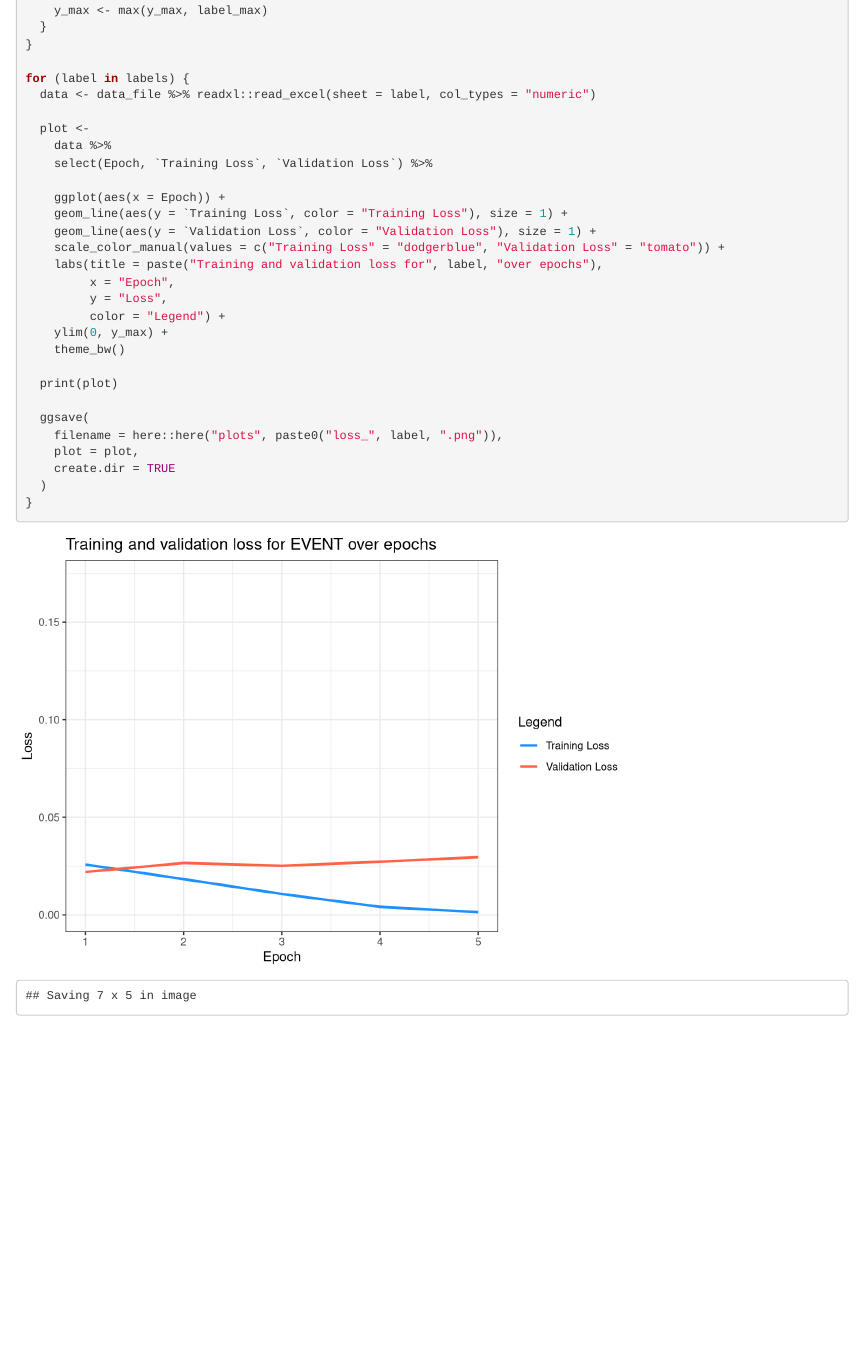
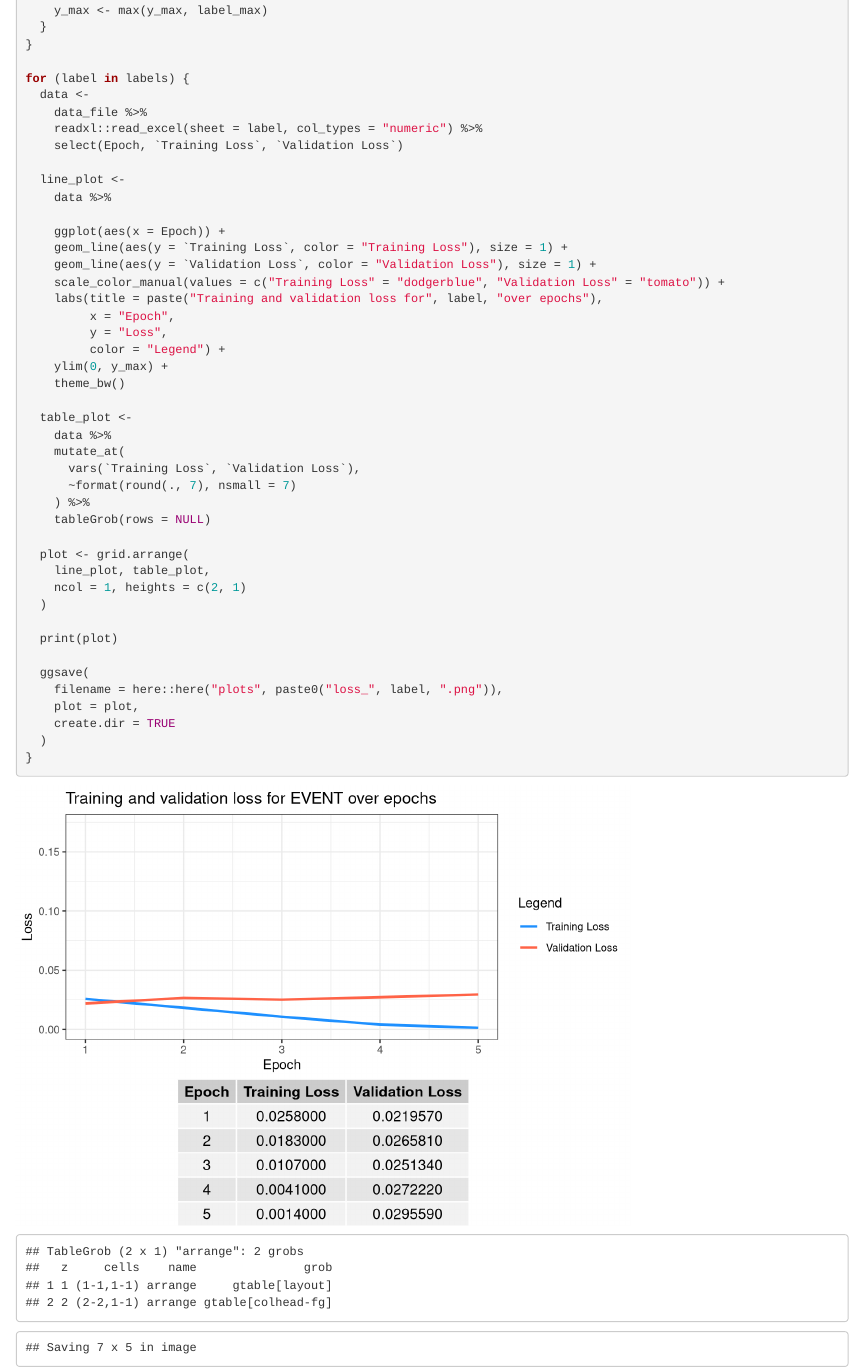
Before and after one commit to LelViLamp/kediff-ner-training, an R Markdown document (analyse_training_validation_loss.Rmd): the page in a window 1100 px wide, from 780 px down. Rendered offline with R 4.5, knitr and Pandoc, with nearby package versions.

Commit message:
print value table with trailing 0s

```diff
--- a/analyse_training_validation_loss.Rmd
+++ b/analyse_training_validation_loss.Rmd
@@ -53,11 +53,13 @@ for (label in labels) {
 }
 
 for (label in labels) {
-  data <- data_file %>% readxl::read_excel(sheet = label, col_types = "numeric")
+  data <-
+    data_file %>%
+    readxl::read_excel(sheet = label, col_types = "numeric") %>%
+    select(Epoch, `Training Loss`, `Validation Loss`)
 
-  plot <-
+  line_plot <-
     data %>%
-    select(Epoch, `Training Loss`, `Validation Loss`) %>%
 
     ggplot(aes(x = Epoch)) +
     geom_line(aes(y = `Training Loss`, color = "Training Loss"), size = 1) +
@@ -70,6 +72,19 @@ for (label in labels) {
     ylim(0, y_max) +
     theme_bw()
 
+  table_plot <-
+    data %>%
+    mutate_at(
+      vars(`Training Loss`, `Validation Loss`),
+      ~format(round(., 7), nsmall = 7)
+    ) %>%
+    tableGrob(rows = NULL)
+
+  plot <- grid.arrange(
+    line_plot, table_plot,
+    ncol = 1, heights = c(2, 1)
+  )
+
   print(plot)
 
   ggsave(
```
Also changed, not shown: plots/loss_EVENT.png, plots/loss_LOC.png, plots/loss_MISC.png, plots/loss_ORG.png, plots/loss_PER.png, plots/loss_TIME.png, analyse_training_validation_loss.Rmd (2 more changed lines).
